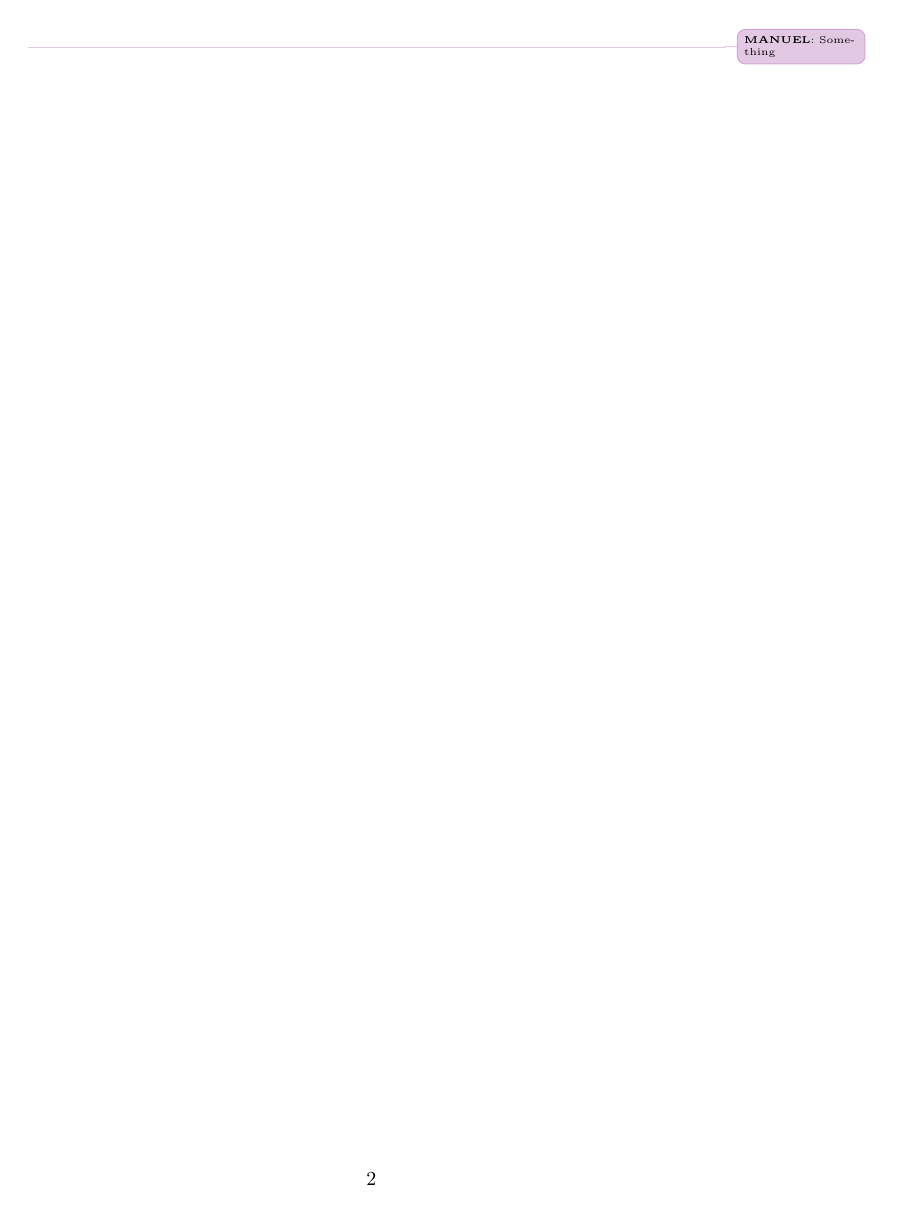
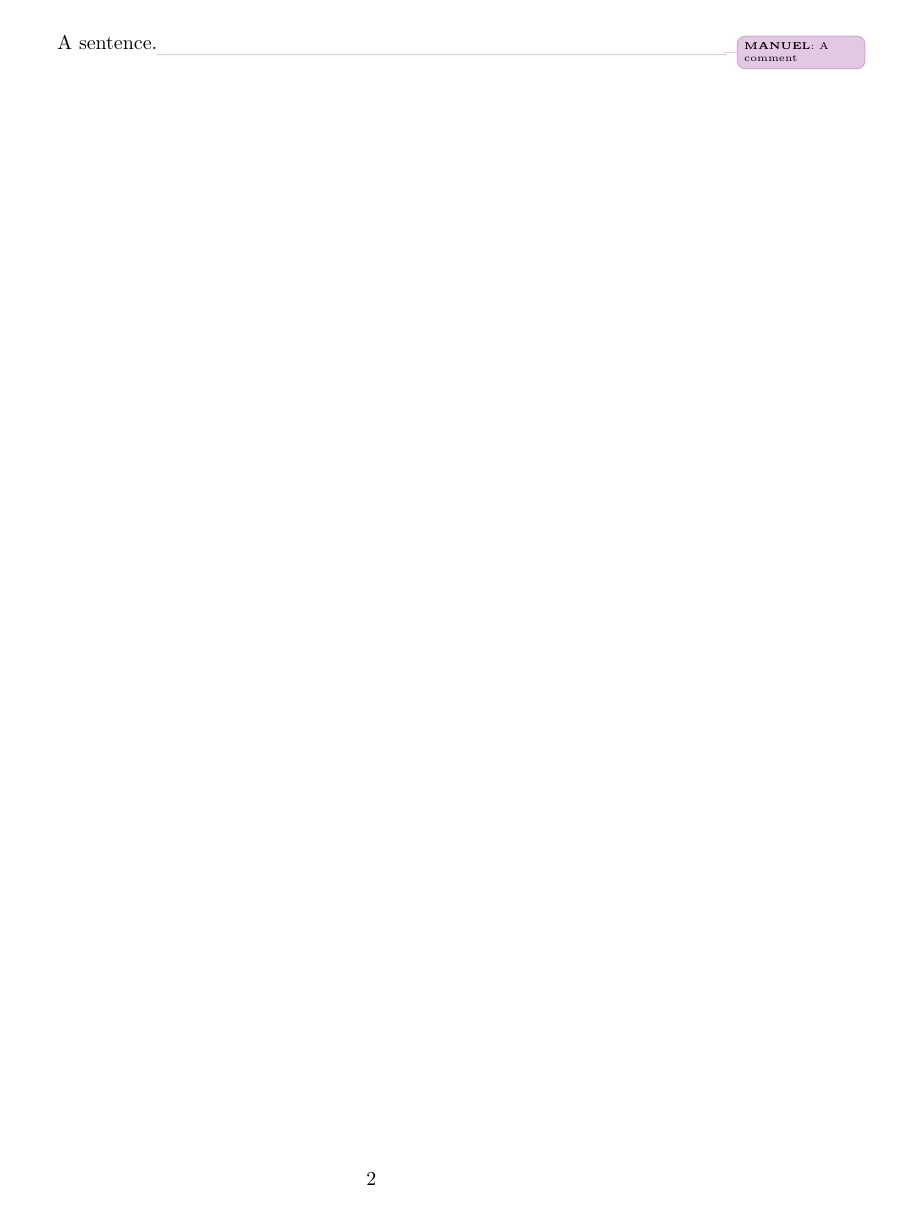
Before and after one commit to MLopez-Ibanez/revision, a LaTeX figure (test-list.tex): page 2 of 3. Compiled offline with pdfLaTeX.

Commit message:
Do not test a note without any text.

```diff
--- a/test-list.tex
+++ b/test-list.tex
@@ -9,7 +9,7 @@
 \listoftodos
 \listofrevisions%%
 \newpage
-\MANUEL{Something}
+A sentence.\MANUEL{A comment}
 \newpage
 \maria{delete}{add}
 
```
Also changed, not shown: test-list-1.png, test-list-2.png.
